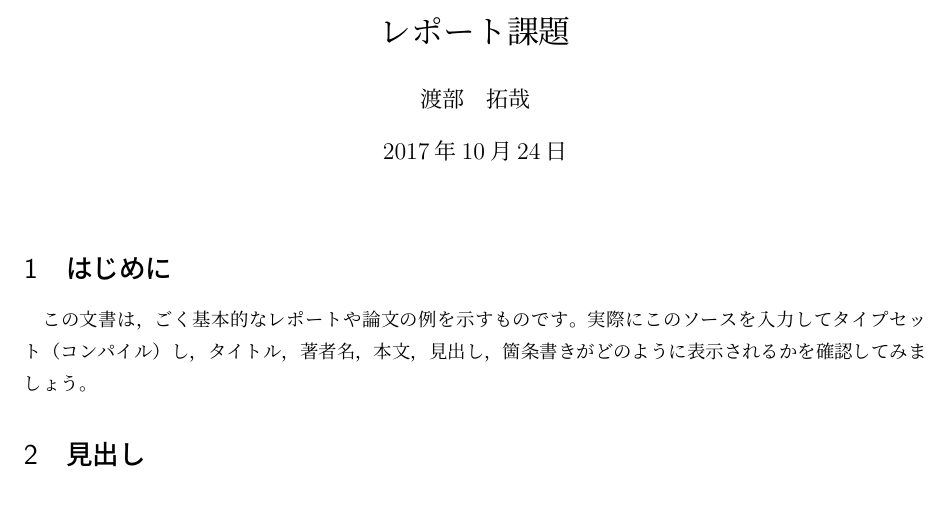
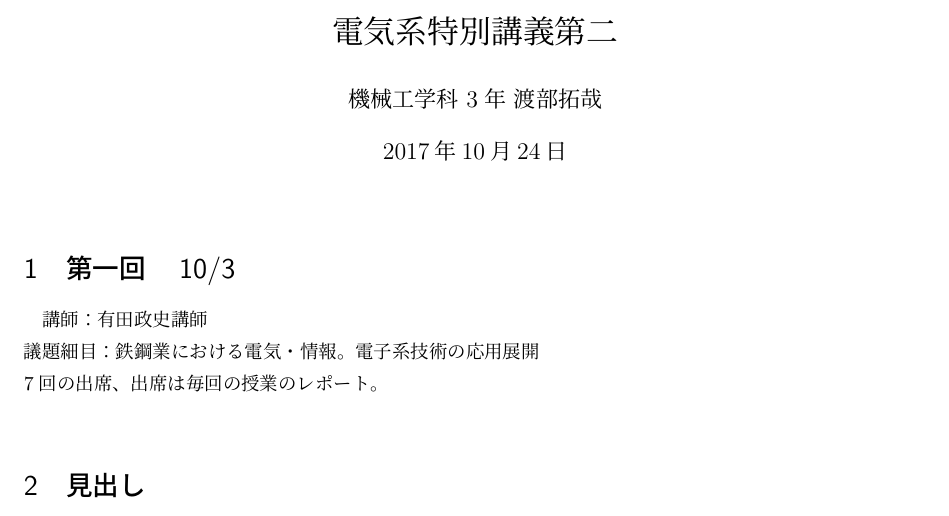
Before and after one commit to korozoex/Tex, a LaTeX document (templates.tex): part of the page, cut at the place of the change. Compiled offline with pLaTeX and dvipdfmx.

Commit message:
ai report

```diff
--- a/templates.tex
+++ b/templates.tex
@@ -1,16 +1,26 @@
 \documentclass{jsarticle}
+
+
+\title{電気系特別講義第二}
+\author{機械工学科 3年 渡部拓哉}
+\date{\today}
+
+
+
+
 \begin{document}
-
-\title{レポート課題}
-\author{渡部　拓哉}
 \maketitle
 
-\section{はじめに}
+\section{第一回　10/3}
+%\negin{align}
+講師：有田政史講師\\
+議題細目：鉄鋼業における電気・情報。電子系技術の応用展開\\
+%\end{align}
+7回の出席、出席は毎回の授業のレポート。\\
 
-この文書は，ごく基本的なレポートや論文の例を示すものです。
-実際にこのソースを入力してタイプセット（コンパイル）し，
-タイトル，著者名，本文，見出し，箇条書きがどのように表示されるかを
-確認してみましょう。
+
+
+
 
 \section{見出し}
 
```
Also changed, not shown: 1 other file.
